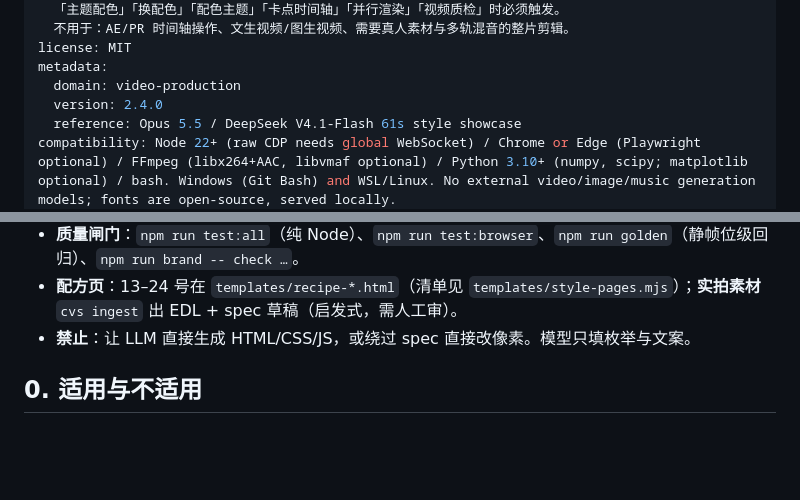
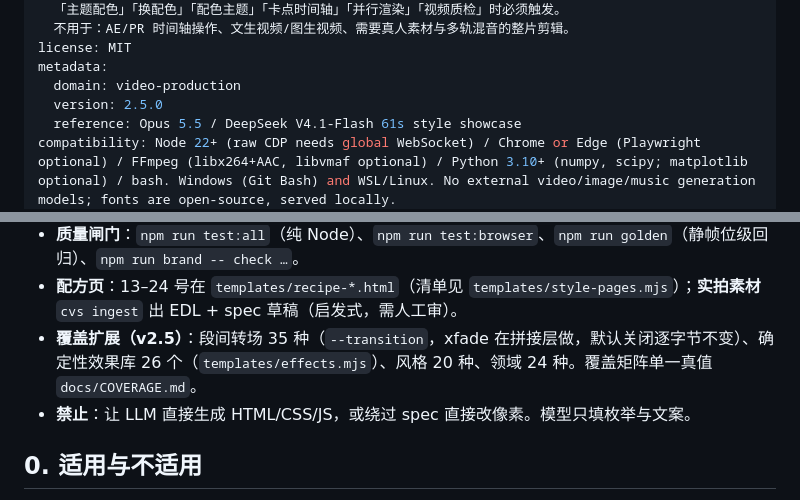
Before and after one commit to Moessif/code-video-showcase, a Markdown page: SKILL.md, 2 parts joined by grey strips. Rendered like a GitHub page; blank space fills up the shorter version.

Commit message:
fix(v2.5.0): SKILL metadata 版本漂移 2.4.0→2.5.0，补覆盖扩展入口
package.json/CHANGELOG 已是 2.5.0（转场/效果/20 风格/24 领域），SKILL.md
metadata 还停在 2.4.0——正是 P2-05 要防的漂移。§0.5 补一条 v2.5 覆盖入口，
指向 docs/COVERAGE.md。

```diff
--- a/SKILL.md
+++ b/SKILL.md
@@ -11,7 +11,7 @@ description: |
 license: MIT
 metadata:
   domain: video-production
-  version: 2.4.0
+  version: 2.5.0
   reference: Opus 5.5 / DeepSeek V4.1-Flash 61s style showcase
 compatibility: Node 22+ (raw CDP needs global WebSocket) / Chrome or Edge (Playwright optional) / FFmpeg (libx264+AAC, libvmaf optional) / Python 3.10+ (numpy, scipy; matplotlib optional) / bash. Windows (Git Bash) and WSL/Linux. No external video/image/music generation models; fonts are open-source, served locally.
 allowed-tools: Bash, Read, Write, Edit, Glob, Grep
@@ -88,6 +88,7 @@ node bin/cvs.mjs build project.spec.json --root . --platform douyin --strict
 - **旧项目**：timeline v1 仍完全可用，`spec.mjs` 自动迁移；`render-farm` 默认 batch 模式（一个 worker 一个浏览器跑一个 shard），`--legacy` 回退逐段进程。页面按视口自适应（横/竖/方真重排），16:9 输出位级不变。
 - **质量闸门**：`npm run test:all`（纯 Node）、`npm run test:browser`、`npm run golden`（静帧位级回归）、`npm run brand -- check …`。
 - **配方页**：13–24 号在 `templates/recipe-*.html`（清单见 `templates/style-pages.mjs`）；**实拍素材** `cvs ingest` 出 EDL + spec 草稿（启发式，需人工审）。
+- **覆盖扩展（v2.5）**：段间转场 35 种（`--transition`，xfade 在拼接层做，默认关闭逐字节不变）、确定性效果库 26 个（`templates/effects.mjs`）、风格 20 种、领域 24 种。覆盖矩阵单一真值 `docs/COVERAGE.md`。
 - **禁止**：让 LLM 直接生成 HTML/CSS/JS，或绕过 spec 直接改像素。模型只填枚举与文案。
 ## 0. 适用与不适用
 
```
